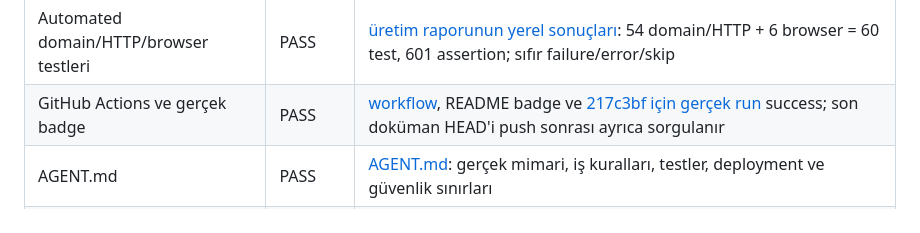
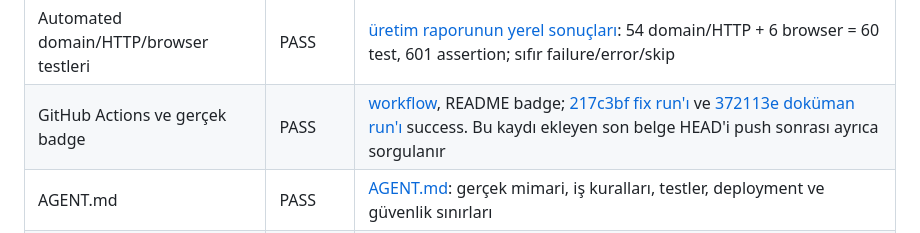
Before and after one commit to Montaserissa20/leadcurrent, a Markdown page: docs/ASSIGNMENT_CHECKLIST.md, the part around the change. Rendered like a GitHub page.

```diff
--- a/docs/ASSIGNMENT_CHECKLIST.md
+++ b/docs/ASSIGNMENT_CHECKLIST.md
@@ -15,7 +15,7 @@
 | İzinli/reddedilen durum geçişleri | PASS | [LeadTransition](../app/services/lead_transition.rb#L2), [OpportunityTransition](../app/services/opportunity_transition.rb#L2), [workflow_test.rb:26](../test/models/workflow_test.rb#L26); üretimde geçerli akış ve terminal Won |
 | Tek conversion ve eşzamanlılık | PASS | [workflow_test.rb:39](../test/models/workflow_test.rb#L39), [concurrent_conversion_test.rb:20](../test/models/concurrent_conversion_test.rb#L20); kilit ve unique lead FK. Üretimde agresif eşzamanlı yazma denenmedi |
 | Automated domain/HTTP/browser testleri | PASS | [üretim raporunun yerel sonuçları](PRODUCTION_TEST_REPORT.md): 54 domain/HTTP + 6 browser = 60 test, 601 assertion; sıfır failure/error/skip |
-| GitHub Actions ve gerçek badge | PASS | [workflow](../.github/workflows/ci.yml), README badge ve [217c3bf için gerçek run](https://github.com/Montaserissa20/leadcurrent/actions/runs/38914594060) success; son doküman HEAD'i push sonrası ayrıca sorgulanır |
+| GitHub Actions ve gerçek badge | PASS | [workflow](../.github/workflows/ci.yml), README badge; [217c3bf fix run'ı](https://github.com/Montaserissa20/leadcurrent/actions/runs/38914594060) ve [372113e doküman run'ı](https://github.com/Montaserissa20/leadcurrent/actions/runs/38916046091) success. Bu kaydı ekleyen son belge HEAD'i push sonrası ayrıca sorgulanır |
 | AGENT.md | PASS | [AGENT.md](../AGENT.md): gerçek mimari, iş kuralları, testler, deployment ve güvenlik sınırları |
 | Fortune 500 ticari müşteri kanıtı | PASS | [Ford ürün hikâyesi](https://www.salesforce.com/ca/customer-stories/ford-reinventing-customer-experience/) + [Fortune profili](https://fortune.com/company/ford-motor/). Kullanım kanıtı var; sözleşme bedeli açıklanmıyor |
 | Fortune 500 sayısal araştırması | PARTIAL | [README tablosu](../README.md#fortune-500-araştırması), [araştırma sınırları](RESEARCH_AUDIT_TR.md): kaynaklı şirket örnekleri ve Zylo kurumsal benchmark'ı var; tüm 500 için aynı tarihli kesin nüfus min/max yok |
```
Also changed, not shown: README.md (+1 -1 lines), docs/PRODUCTION_TEST_REPORT.md (+2 -0 lines).
